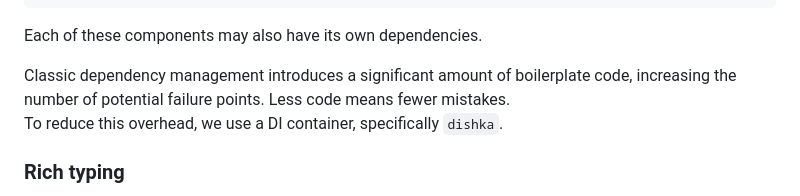
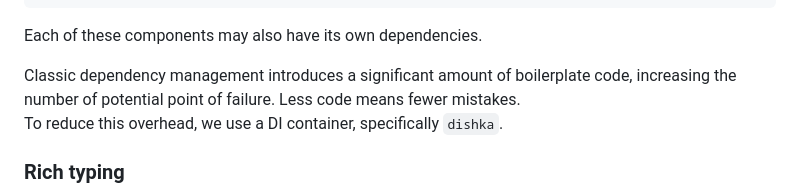
Before and after one commit to BeaverNotACat/receipt-splitting-bot, a Markdown page: docs/Design/architecture overview.md, the part around the change. Drawn GitHub-style.

Commit message:
📝 Fix PoF formulation in docs

```diff
--- a/docs/Design/architecture overview.md
+++ b/docs/Design/architecture overview.md
@@ -59,7 +59,7 @@ transaction_manager: TransactionManagerI
 
 Each of these components may also have its own dependencies.
 
-Classic dependency management introduces a significant amount of boilerplate code, increasing the number of potential failure points. Less code means fewer mistakes.
+Classic dependency management introduces a significant amount of boilerplate code, increasing the number of potential point of failure. Less code means fewer mistakes.
 To reduce this overhead, we use a DI container, specifically `dishka`.
 ### Rich typing
 In a classical paradigm, both user IDs and receipt IDs may be represented as UUIDs. This means that passing a user ID instead of a receipt ID might only be detected during testing.
```
